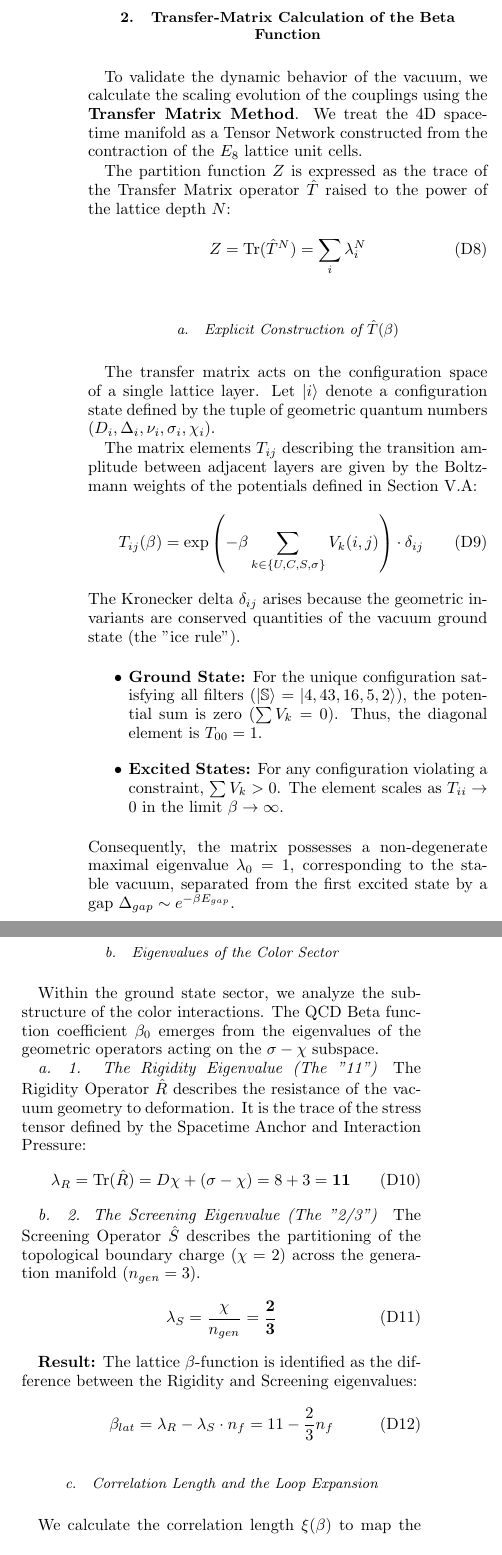
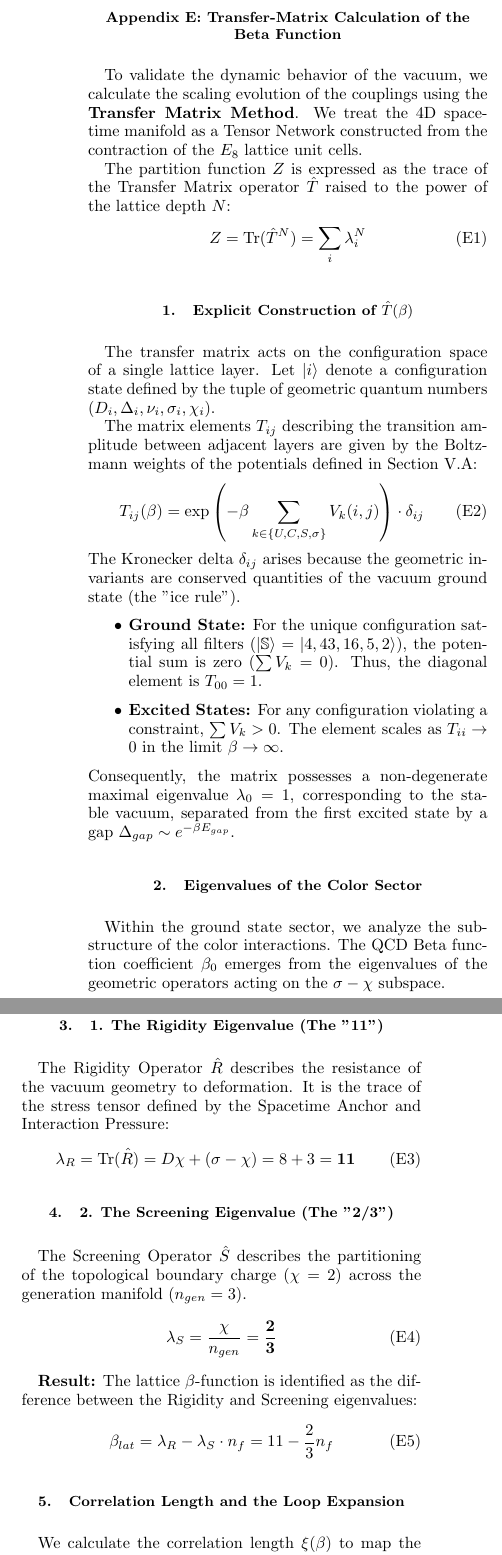
Before and after one commit to meta-r0ze/E8-Persistence-Theory-1, a LaTeX paper (paper/_E8-Persistence Theory 1.tex, which reads paper/18_lagrangian_of_persistence.tex, paper/appendix_transfer_matrix.tex): two parts of the columns of page 33 of 44 before the commit and two parts of the columns of page 38 of 44 after it, joined at a grey line, cut so that both start at the same text. Compiled offline with pdfLaTeX.

Commit message:
Move transfer_matrix out of the lagrangian_of_persistence

```diff
--- a/paper/18_lagrangian_of_persistence.tex
+++ b/paper/18_lagrangian_of_persistence.tex
@@ -78,56 +78,3 @@ This configuration uniquely determines:
 \end{itemize}
 
 The Standard Model is not chosen; it is the \textbf{Gibbs State} of the $E_8$ lattice.
-
-\subsection{Transfer-Matrix Calculation of the Beta Function} \label{sec:transfer_matrix}
-
-To validate the dynamic behavior of the vacuum, we calculate the scaling evolution of the couplings using the \textbf{Transfer Matrix Method}. We treat the 4D spacetime manifold as a Tensor Network constructed from the contraction of the $E_8$ lattice unit cells.
-
-The partition function $Z$ is expressed as the trace of the Transfer Matrix operator $\hat{T}$ raised to the power of the lattice depth $N$:
-\begin{equation}
-Z = \text{Tr}(\hat{T}^N) = \sum_i \lambda_i^N
-\end{equation}
-
-\subsubsection{Explicit Construction of \texorpdfstring{$\hat{T}(\beta)$}{TB}}
-The transfer matrix acts on the configuration space of a single lattice layer. Let $|i\rangle$ denote a configuration state defined by the tuple of geometric quantum numbers $(D_i, \Delta_i, \nu_i, \sigma_i, \chi_i)$.
-
-The matrix elements $T_{ij}$ describing the transition amplitude between adjacent layers are given by the Boltzmann weights of the potentials defined in Section V.A:
-\begin{equation}
-T_{ij}(\beta) = \exp\left(-\beta \sum_{k \in \{U, C, S, \sigma\}} V_k(i,j)\right) \cdot \delta_{ij}
-\end{equation}
-The Kronecker delta $\delta_{ij}$ arises because the geometric invariants are conserved quantities of the vacuum ground state (the "ice rule").
-
-\begin{itemize}
-    \item \textbf{Ground State:} For the unique configuration satisfying all filters ($|\mathbb{S}\rangle = |4, 43, 16, 5, 2\rangle$), the potential sum is zero ($\sum V_k = 0$). Thus, the diagonal element is $T_{00} = 1$.
-    \item \textbf{Excited States:} For any configuration violating a constraint, $\sum V_k > 0$. The element scales as $T_{ii} \to 0$ in the limit $\beta \to \infty$.
-\end{itemize}
-Consequently, the matrix possesses a non-degenerate maximal eigenvalue $\lambda_0 = 1$, corresponding to the stable vacuum, separated from the first excited state by a gap $\Delta_{gap} \sim e^{-\beta E_{gap}}$.
-
-\subsubsection{Eigenvalues of the Color Sector}
-Within the ground state sector, we analyze the sub-structure of the color interactions. The QCD Beta function coefficient $\beta_0$ emerges from the eigenvalues of the geometric operators acting on the $\sigma-\chi$ subspace.
-
-\paragraph{1. The Rigidity Eigenvalue (The "11")}
-The Rigidity Operator $\hat{R}$ describes the resistance of the vacuum geometry to deformation. It is the trace of the stress tensor defined by the Spacetime Anchor and Interaction Pressure:
-\begin{equation}
-\lambda_R = \text{Tr}(\hat{R}) = D\chi + (\sigma - \chi) = 8 + 3 = \mathbf{11}
-\end{equation}
-
-\paragraph{2. The Screening Eigenvalue (The "2/3")}
-The Screening Operator $\hat{S}$ describes the partitioning of the topological boundary charge ($\chi=2$) across the generation manifold ($n_{gen}=3$).
-\begin{equation}
-\lambda_S = \frac{\chi}{n_{gen}} = \mathbf{\frac{2}{3}}
-\end{equation}
-
-\textbf{Result:} The lattice $\beta$-function is identified as the difference between the Rigidity and Screening eigenvalues:
-\begin{equation}
-\beta_{lat} = \lambda_R - \lambda_S \cdot n_f = 11 - \frac{2}{3}n_f
-\end{equation}
-
-\subsubsection{Correlation Length and the Loop Expansion}
-We calculate the correlation length $\xi(\beta)$ to map the lattice statistics to the perturbative expansion of QED. The second moment of the spin-spin correlator is given by:
-\begin{equation}
-\xi(\beta) = \sqrt{\frac{\sum x^2 \langle O(x)O(0) \rangle}{\sum \langle O(x)O(0) \rangle}}
-\end{equation}
-
-In the strong persistence limit, the correlation length expands as:
-\begin{equation}
@@ -141,4 +80,0 @@ The geometric derivation in Section VI.E identified the screening factor as $\ga
-\textit{Note:} A complete ab initio derivation of the factor $1/(3\pi)$ from the $E_8$ correlator requires evaluating the sum $\sum \langle O(x)O(0) \rangle$ explicitly on the lattice geometry. This calculation is deferred to future numerical work. The present result demonstrates structural consistency: the lattice expansion reproduces the functional form of the beta function, with coefficients that map to the geometric invariants of the substrate.
-
-\textbf{Result:} The lattice $\beta$-function is identified as the difference between the Rigidity and Screening eigenvalues:
-\begin{equation}
--- /dev/null
+++ b/paper/appendix_transfer_matrix.tex
@@ -0,0 +1,53 @@
+\section{Transfer-Matrix Calculation of the Beta Function}
+\label{app:beta_function}
+
+To validate the dynamic behavior of the vacuum, we calculate the scaling evolution of the couplings using the \textbf{Transfer Matrix Method}. We treat the 4D spacetime manifold as a Tensor Network constructed from the contraction of the $E_8$ lattice unit cells.
+
+The partition function $Z$ is expressed as the trace of the Transfer Matrix operator $\hat{T}$ raised to the power of the lattice depth $N$:
+\begin{equation}
+Z = \text{Tr}(\hat{T}^N) = \sum_i \lambda_i^N
+\end{equation}
+
+\subsection{Explicit Construction of \texorpdfstring{$\hat{T}(\beta)$}{TB}}
+The transfer matrix acts on the configuration space of a single lattice layer. Let $|i\rangle$ denote a configuration state defined by the tuple of geometric quantum numbers $(D_i, \Delta_i, \nu_i, \sigma_i, \chi_i)$.
+
+The matrix elements $T_{ij}$ describing the transition amplitude between adjacent layers are given by the Boltzmann weights of the potentials defined in Section V.A:
+\begin{equation}
+T_{ij}(\beta) = \exp\left(-\beta \sum_{k \in \{U, C, S, \sigma\}} V_k(i,j)\right) \cdot \delta_{ij}
+\end{equation}
+The Kronecker delta $\delta_{ij}$ arises because the geometric invariants are conserved quantities of the vacuum ground state (the "ice rule").
+
+\begin{itemize}
+    \item \textbf{Ground State:} For the unique configuration satisfying all filters ($|\mathbb{S}\rangle = |4, 43, 16, 5, 2\rangle$), the potential sum is zero ($\sum V_k = 0$). Thus, the diagonal element is $T_{00} = 1$.
+    \item \textbf{Excited States:} For any configuration violating a constraint, $\sum V_k > 0$. The element scales as $T_{ii} \to 0$ in the limit $\beta \to \infty$.
+\end{itemize}
+Consequently, the matrix possesses a non-degenerate maximal eigenvalue $\lambda_0 = 1$, corresponding to the stable vacuum, separated from the first excited state by a gap $\Delta_{gap} \sim e^{-\beta E_{gap}}$.
+
+\subsection{Eigenvalues of the Color Sector}
+Within the ground state sector, we analyze the sub-structure of the color interactions. The QCD Beta function coefficient $\beta_0$ emerges from the eigenvalues of the geometric operators acting on the $\sigma-\chi$ subspace.
+
+\subsection{1. The Rigidity Eigenvalue (The "11")}
+The Rigidity Operator $\hat{R}$ describes the resistance of the vacuum geometry to deformation. It is the trace of the stress tensor defined by the Spacetime Anchor and Interaction Pressure:
+\begin{equation}
+\lambda_R = \text{Tr}(\hat{R}) = D\chi + (\sigma - \chi) = 8 + 3 = \mathbf{11}
+\end{equation}
+
+\subsection{2. The Screening Eigenvalue (The "2/3")}
+The Screening Operator $\hat{S}$ describes the partitioning of the topological boundary charge ($\chi=2$) across the generation manifold ($n_{gen}=3$).
+\begin{equation}
+\lambda_S = \frac{\chi}{n_{gen}} = \mathbf{\frac{2}{3}}
+\end{equation}
+
+\textbf{Result:} The lattice $\beta$-function is identified as the difference between the Rigidity and Screening eigenvalues:
+\begin{equation}
+\beta_{lat} = \lambda_R - \lambda_S \cdot n_f = 11 - \frac{2}{3}n_f
+\end{equation}
+
+\subsection{Correlation Length and the Loop Expansion}
+We calculate the correlation length $\xi(\beta)$ to map the lattice statistics to the perturbative expansion of QED. The second moment of the spin-spin correlator is given by:
+\begin{equation}
+\xi(\beta) = \sqrt{\frac{\sum x^2 \langle O(x)O(0) \rangle}{\sum \langle O(x)O(0) \rangle}}
+\end{equation}
+
+In the strong persistence limit, the correlation length expands as:
+\begin{equation}
@@ -0,0 +58,7 @@
+\subsection{Matching to the \texorpdfstring{$\overline{MS}$}{MS} Scheme:}
+The geometric derivation in Section VI.E identified the screening factor as $\gamma = 1/(3\pi)$. This value matches the standard QED one-loop coefficient when the lattice spacing $a \sim 1/\Delta$ is matched to the renormalization scale $\mu$ of the $\overline{MS}$ scheme.
+
+\textit{Note:} A complete ab initio derivation of the factor $1/(3\pi)$ from the $E_8$ correlator requires evaluating the sum $\sum \langle O(x)O(0) \rangle$ explicitly on the lattice geometry. This calculation is deferred to future numerical work. The present result demonstrates structural consistency: the lattice expansion reproduces the functional form of the beta function, with coefficients that map to the geometric invariants of the substrate.
+
+\textbf{Result:} The lattice $\beta$-function is identified as the difference between the Rigidity and Screening eigenvalues:
+\begin{equation}
```
Also changed, not shown: paper/_E8-Persistence Theory 1.tex (+1 -1 lines), paper/18_lagrangian_of_persistence.tex (12 more changed lines), paper/appendix_transfer_matrix.tex (9 more changed lines).
